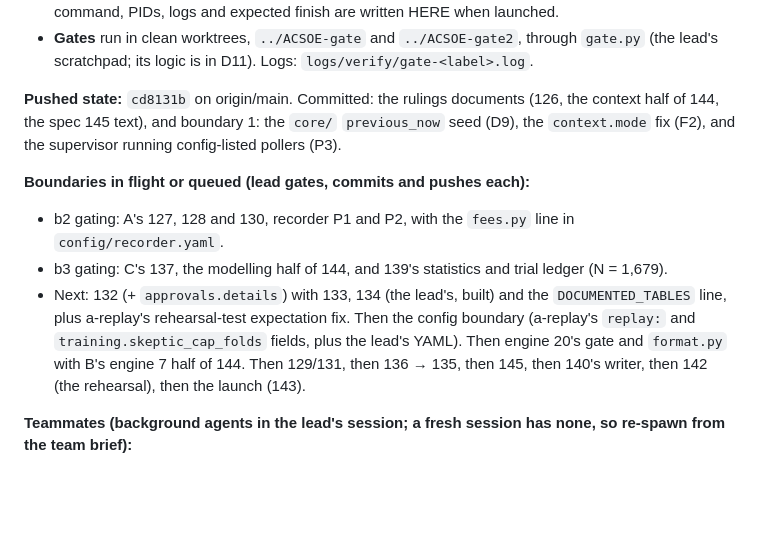
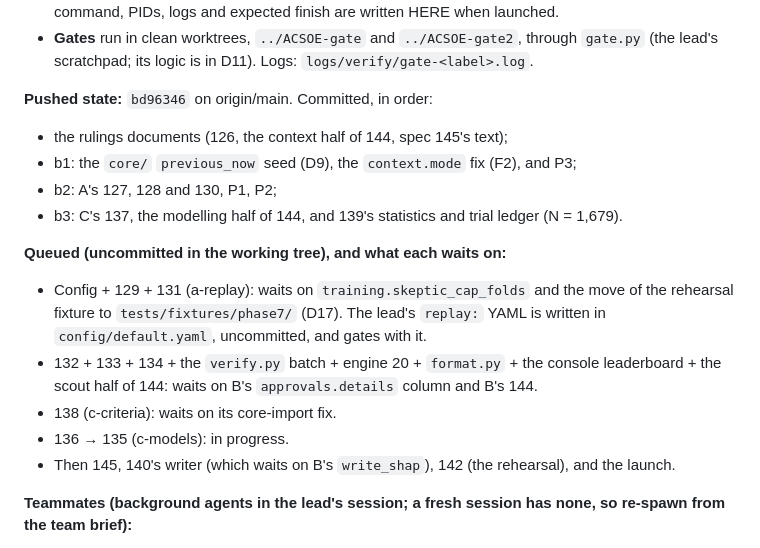
Before and after one commit to alqahtanis0001/ACSOE, a Markdown page: feature-specs/PHASE-7-TASKS.md, the part around the change. Drawn GitHub-style; blank space fills up the shorter version.

Commit message:
docs: Phase 7 handoff updated at b3 (lead)
Docs-only: the task list's handoff block.

Co-Authored-By: Claude Opus 5 (1M context) <noreply@anthropic.com>
Claude-Session: https://claude.ai/code/session_015EQ2uU5o9XBmyK4GoS9esR

```diff
--- a/feature-specs/PHASE-7-TASKS.md
+++ b/feature-specs/PHASE-7-TASKS.md
@@ -24,19 +24,21 @@ Check first, then resume from here:
 - **Gates** run in clean worktrees, `../ACSOE-gate` and `../ACSOE-gate2`, through `gate.py` (the
   lead's scratchpad; its logic is in D11). Logs: `logs/verify/gate-<label>.log`.
 
-**Pushed state:** `cd8131b` on origin/main. Committed: the rulings documents (126, the context
-half of 144, the spec 145 text), and boundary 1: the `core/` `previous_now` seed (D9), the
-`context.mode` fix (F2), and the supervisor running config-listed pollers (P3).
+**Pushed state:** `bd96346` on origin/main. Committed, in order:
+- the rulings documents (126, the context half of 144, spec 145's text);
+- b1: the `core/` `previous_now` seed (D9), the `context.mode` fix (F2), and P3;
+- b2: A's 127, 128 and 130, P1, P2;
+- b3: C's 137, the modelling half of 144, and 139's statistics and trial ledger (N = 1,679).
 
-**Boundaries in flight or queued (lead gates, commits and pushes each):**
-- b2 gating: A's 127, 128 and 130, recorder P1 and P2, with the `fees.py` line in
-  `config/recorder.yaml`.
-- b3 gating: C's 137, the modelling half of 144, and 139's statistics and trial ledger (N = 1,679).
-- Next: 132 (+ `approvals.details`) with 133, 134 (the lead's, built) and the `DOCUMENTED_TABLES`
-  line, plus a-replay's rehearsal-test expectation fix. Then the config boundary (a-replay's
-  `replay:` and `training.skeptic_cap_folds` fields, plus the lead's YAML). Then engine 20's gate
-  and `format.py` with B's engine 7 half of 144. Then 129/131, then 136 → 135, then 145, then
-  140's writer, then 142 (the rehearsal), then the launch (143).
+**Queued (uncommitted in the working tree), and what each waits on:**
+- Config + 129 + 131 (a-replay): waits on `training.skeptic_cap_folds` and the move of the
+  rehearsal fixture to `tests/fixtures/phase7/` (D17). The lead's `replay:` YAML is written in
+  `config/default.yaml`, uncommitted, and gates with it.
+- 132 + 133 + 134 + the `verify.py` batch + engine 20 + `format.py` + the console leaderboard + the
+  scout half of 144: waits on B's `approvals.details` column and B's 144.
+- 138 (c-criteria): waits on its core-import fix.
+- 136 → 135 (c-models): in progress.
+- Then 145, 140's writer (which waits on B's `write_shap`), 142 (the rehearsal), and the launch.
 
 **Teammates (background agents in the lead's session; a fresh session has none, so re-spawn from
 the team brief):**
```
